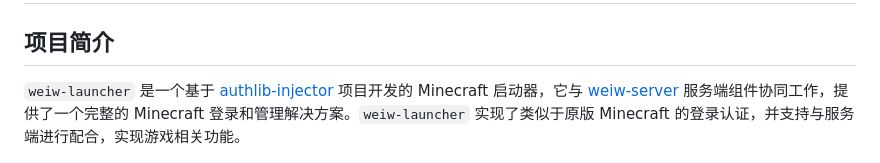
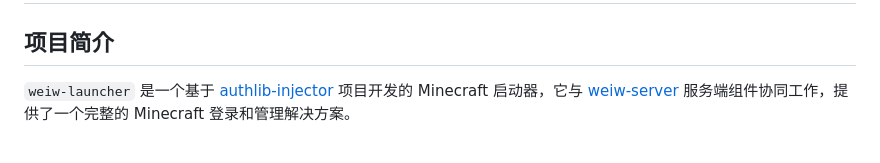
Before and after one commit to laozhi-1993/weiw-launcher, a Markdown page: README.md, the part around the change. Drawn GitHub-style.

```diff
--- a/README.md
+++ b/README.md
@@ -1,7 +1,7 @@
 # weiw-launcher
 
 ## 项目简介
-`weiw-launcher` 是一个基于 [authlib-injector](https://github.com/yushijinhun/authlib-injector) 项目开发的 Minecraft 启动器，它与 [weiw-server](https://github.com/laozhi-1993/weiw-server) 服务端组件协同工作，提供了一个完整的 Minecraft 登录和管理解决方案。`weiw-launcher` 实现了类似于原版 Minecraft 的登录认证，并支持与服务端进行配合，实现游戏相关功能。
+`weiw-launcher` 是一个基于 [authlib-injector](https://github.com/yushijinhun/authlib-injector) 项目开发的 Minecraft 启动器，它与 [weiw-server](https://github.com/laozhi-1993/weiw-server) 服务端组件协同工作，提供了一个完整的 Minecraft 登录和管理解决方案。
 
 ![ui](https://github.com/laozhi-1993/weiw-launcher/blob/main/ui.png)
 ## 功能特性
```
